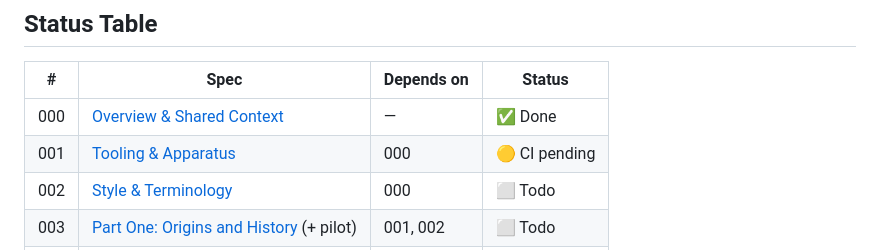
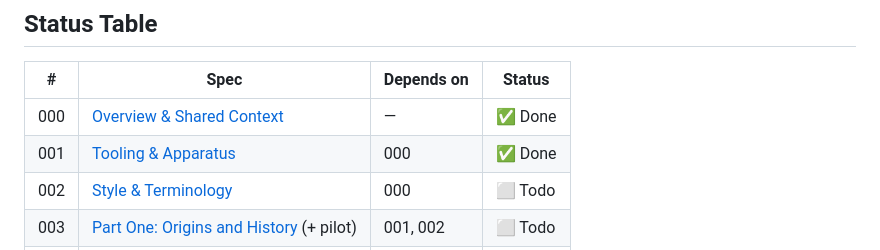
Before and after one commit to Kaaveh/No_Nonsense_Zen_for_Beginners, a Markdown page: specs/README.md, the part around the change. Rendered like a GitHub page.

Commit message:
docs: mark spec 001 done
Co-Authored-By: Claude Opus 5.5 (1M context) <noreply@anthropic.com>

```diff
--- a/specs/README.md
+++ b/specs/README.md
@@ -9,7 +9,7 @@ Shared context, pipeline and constraints: [`000-overview.md`](./000-overview.md)
 | #   | Spec                                                          | Depends on | Status      |
 |-----|---------------------------------------------------------------|------------|-------------|
 | 000 | [Overview & Shared Context](./000-overview.md)                | —          | ✅ Done     |
-| 001 | [Tooling & Apparatus](./001-tooling.md)                       | 000        | 🟡 CI pending |
+| 001 | [Tooling & Apparatus](./001-tooling.md)                       | 000        | ✅ Done     |
 | 002 | [Style & Terminology](./002-style-and-terminology.md)         | 000        | ⬜ Todo     |
 | 003 | [Part One: Origins and History](./003-part-one.md) (+ pilot)  | 001, 002   | ⬜ Todo     |
 | 004 | [Part Two: Core Concepts](./004-part-two.md)                  | 003        | ⬜ Todo     |
```
Also changed, not shown: specs/001-tooling.md (+1 -1 lines).
